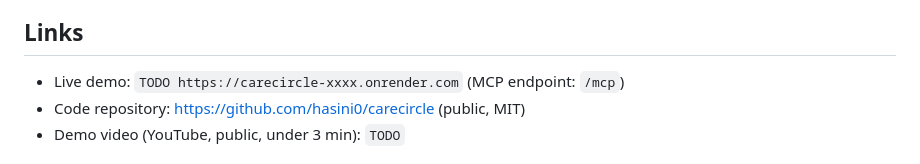
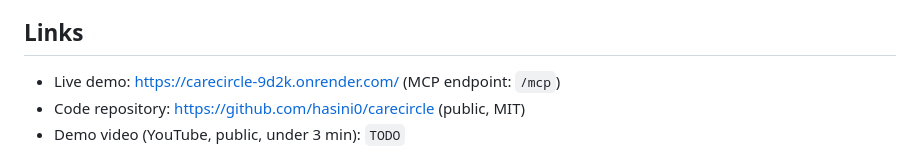
Before and after one commit to hasini0/carecircle, a Markdown page: SUBMISSION.md, the part around the change. Rendered like a GitHub page.

Commit message:
Add live demo URL

```diff
--- a/SUBMISSION.md
+++ b/SUBMISSION.md
@@ -45,7 +45,7 @@ end up in hospital, and families end up either calling every day to ask "did you
 **What's next.** OAuth 2.1 per household, SNS SMS to every family member, multi-person households, and a real Alexa+ integration once self-hosted MCP is open to developers.
 
 ## Links
-- Live demo: `TODO https://carecircle-xxxx.onrender.com` (MCP endpoint: `/mcp`)
+- Live demo: https://carecircle-9d2k.onrender.com/ (MCP endpoint: `/mcp`)
 - Code repository: https://github.com/hasini0/carecircle (public, MIT)
 - Demo video (YouTube, public, under 3 min): `TODO`
 
```
